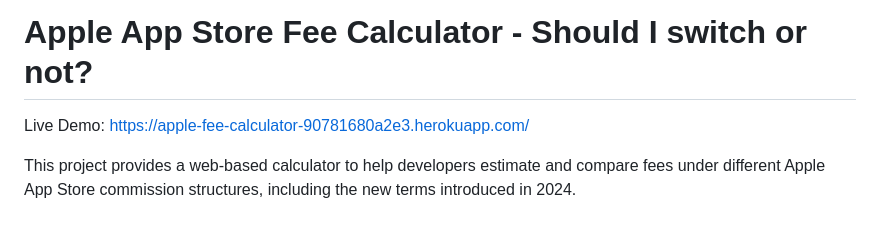
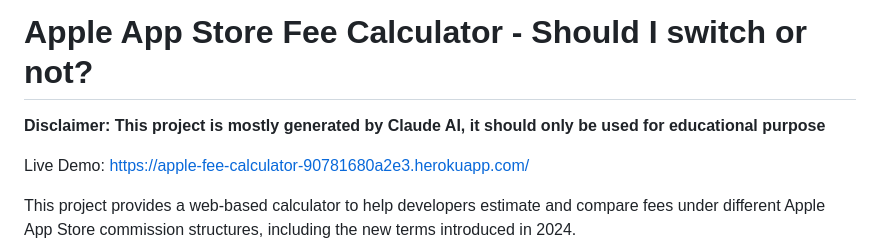
Before and after one commit to wjivan/apple-fee-calculator, a Markdown page: README.md, the part around the change. Rendered like a GitHub page; blank space fills up the shorter version.

Commit message:
Update README.md to include disclaimer

```diff
--- a/README.md
+++ b/README.md
@@ -1,4 +1,6 @@
 # Apple App Store Fee Calculator - Should I switch or not?
+
+**Disclaimer: This project is mostly generated by Claude AI, it should only be used for educational purpose**
 
 Live Demo: https://apple-fee-calculator-90781680a2e3.herokuapp.com/
 
```
